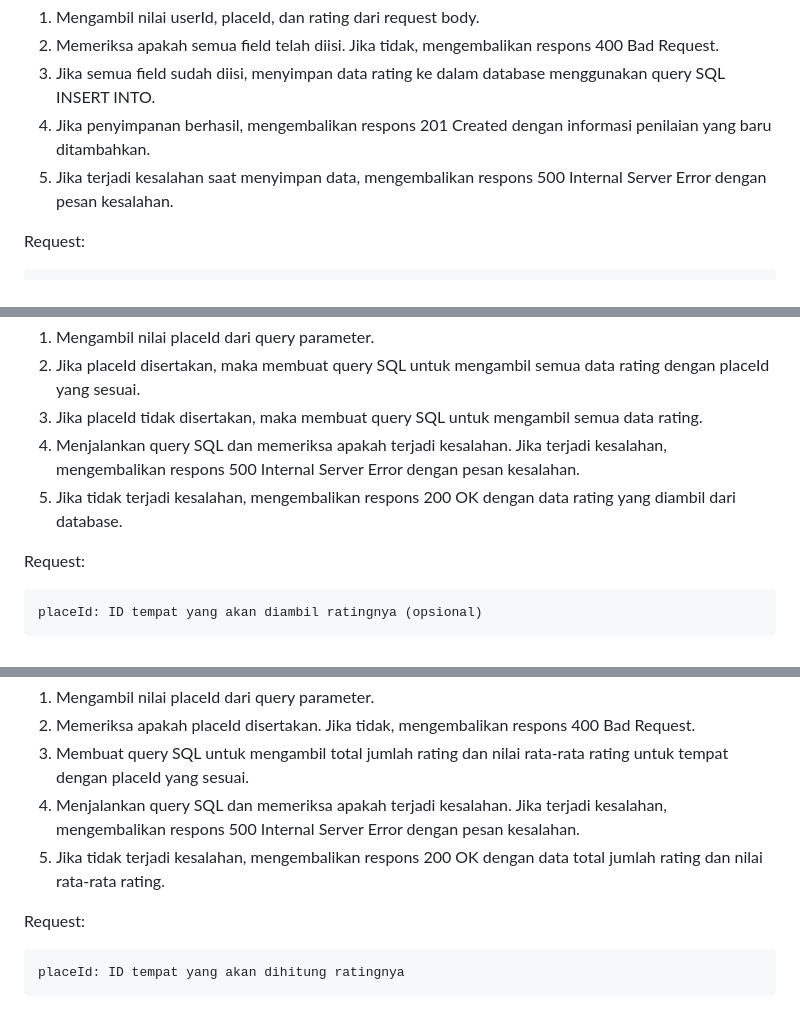
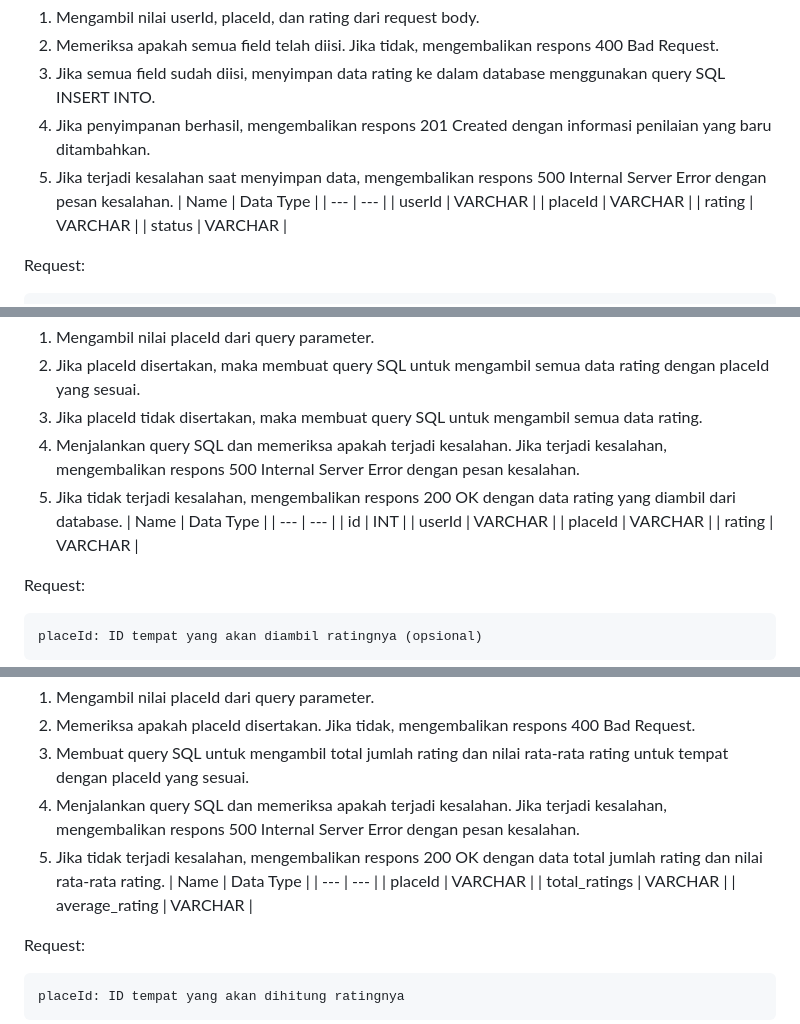
Before and after one commit to destinatik-team/destinatik, a Markdown page: docs/README.md, 3 parts joined by grey strips. Rendered like a GitHub page.

```diff
--- a/docs/README.md
+++ b/docs/README.md
@@ -88,6 +107,12 @@ Menerima request untuk memberikan rating pada suatu tempat, menyimpan data ratin
 3. Jika semua field sudah diisi, menyimpan data rating ke dalam database menggunakan query SQL INSERT INTO.
 4. Jika penyimpanan berhasil, mengembalikan respons 201 Created dengan informasi penilaian yang baru ditambahkan.
 5. Jika terjadi kesalahan saat menyimpan data, mengembalikan respons 500 Internal Server Error dengan pesan kesalahan.
+| Name | Data Type |
+| --- | --- |
+| userId | VARCHAR |
+| placeId | VARCHAR |
+| rating | VARCHAR |
+| status | VARCHAR |
 
 Request:
 
@@ -131,6 +156,12 @@ Menerima request untuk mengambil daftar rating, baik untuk semua rating atau han
 3. Jika placeId tidak disertakan, maka membuat query SQL untuk mengambil semua data rating.
 4. Menjalankan query SQL dan memeriksa apakah terjadi kesalahan. Jika terjadi kesalahan, mengembalikan respons 500 Internal Server Error dengan pesan kesalahan.
 5. Jika tidak terjadi kesalahan, mengembalikan respons 200 OK dengan data rating yang diambil dari database.
+| Name | Data Type |
+| --- | --- |
+| id | INT |
+| userId | VARCHAR |
+| placeId | VARCHAR |
+| rating | VARCHAR |
 
 Request:
 
@@ -161,6 +192,11 @@ Menerima request untuk mengambil rata-rata rating untuk suatu tempat, dan mengem
 3. Membuat query SQL untuk mengambil total jumlah rating dan nilai rata-rata rating untuk tempat dengan placeId yang sesuai.
 4. Menjalankan query SQL dan memeriksa apakah terjadi kesalahan. Jika terjadi kesalahan, mengembalikan respons 500 Internal Server Error dengan pesan kesalahan.
 5. Jika tidak terjadi kesalahan, mengembalikan respons 200 OK dengan data total jumlah rating dan nilai rata-rata rating.
+| Name | Data Type |
+| --- | --- |
+| placeId | VARCHAR |
+| total_ratings | VARCHAR |
+| average_rating | VARCHAR |
 
 Request:
 
```
Also changed, not shown: other parts of docs/README.md (+23 -0 lines), README.md (+4 -0 lines).
